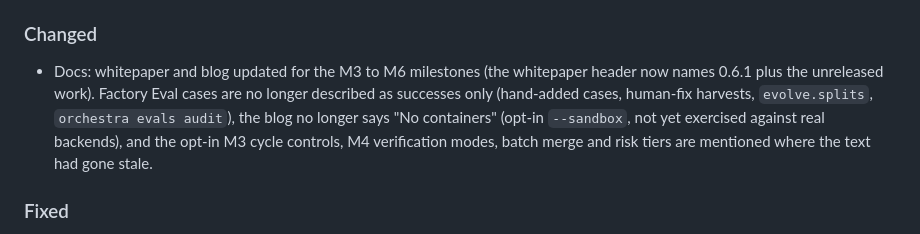
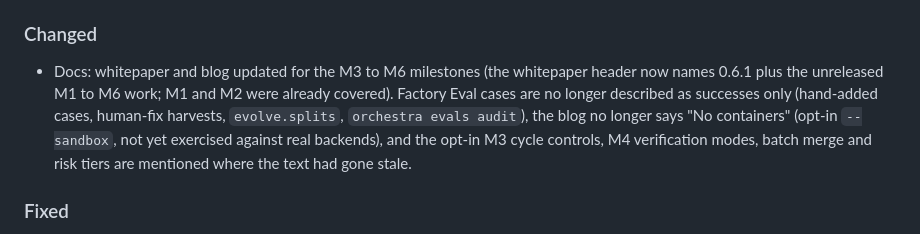
Before and after one commit to deepskpathak/orchestra, a Markdown page: CHANGELOG.md, the part around the change. GitHub-like rendering.

Commit message:
docs(whitepaper): scope header to M1 to M6, matching the body and CHANGELOG
Co-Authored-By: Claude Opus 5.5 <noreply@anthropic.com>

```diff
--- a/CHANGELOG.md
+++ b/CHANGELOG.md
@@ -33,7 +33,7 @@ The format is based on [Keep a Changelog](https://keepachangelog.com/en/1.1.0/),
 
 ### Changed
 
-- Docs: whitepaper and blog updated for the M3 to M6 milestones (the whitepaper header now names 0.6.1 plus the unreleased work). Factory Eval cases are no longer described as successes only (hand-added cases, human-fix harvests, `evolve.splits`, `orchestra evals audit`), the blog no longer says "No containers" (opt-in `--sandbox`, not yet exercised against real backends), and the opt-in M3 cycle controls, M4 verification modes, batch merge and risk tiers are mentioned where the text had gone stale.
+- Docs: whitepaper and blog updated for the M3 to M6 milestones (the whitepaper header now names 0.6.1 plus the unreleased M1 to M6 work; M1 and M2 were already covered). Factory Eval cases are no longer described as successes only (hand-added cases, human-fix harvests, `evolve.splits`, `orchestra evals audit`), the blog no longer says "No containers" (opt-in `--sandbox`, not yet exercised against real backends), and the opt-in M3 cycle controls, M4 verification modes, batch merge and risk tiers are mentioned where the text had gone stale.
 
 ### Fixed
 
```
Also changed, not shown: docs/whitepaper-orchestra.md (+1 -1 lines).
